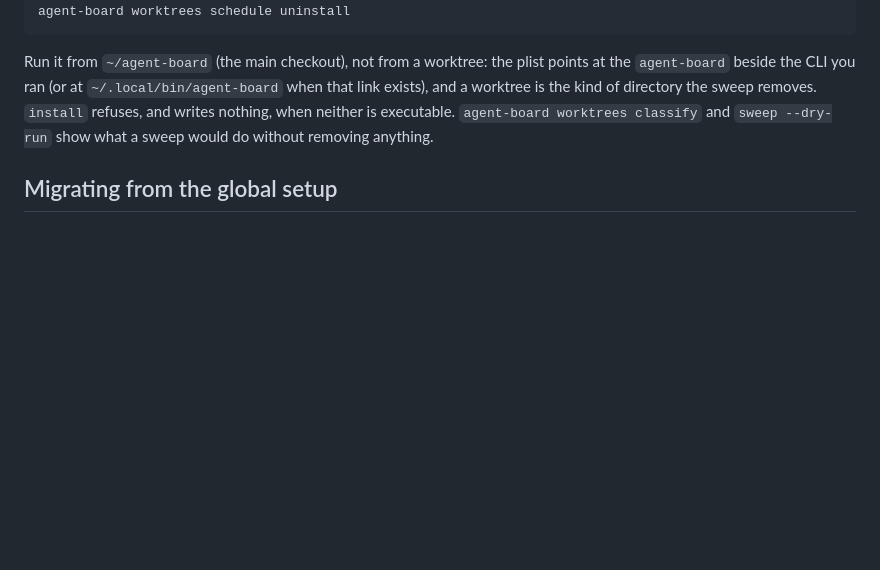
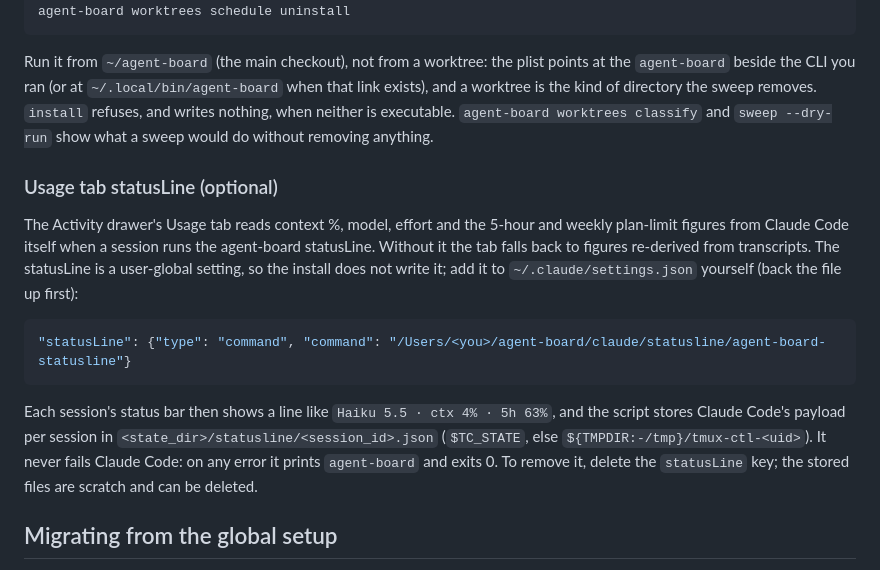
Before and after one commit to cisco-trkkn/agent-board, a Markdown page: docs/INSTALL.md, the part around the change. Drawn GitHub-style; blank space fills up the shorter version.

Commit message:
docs(install): the agent-board statusLine
Co-Authored-By: Claude Opus 5.5 <noreply@anthropic.com>

````diff
--- a/docs/INSTALL.md
+++ b/docs/INSTALL.md
@@ -123,6 +123,16 @@ agent-board worktrees schedule uninstall
 
 Run it from `~/agent-board` (the main checkout), not from a worktree: the plist points at the `agent-board` beside the CLI you ran (or at `~/.local/bin/agent-board` when that link exists), and a worktree is the kind of directory the sweep removes. `install` refuses, and writes nothing, when neither is executable. `agent-board worktrees classify` and `sweep --dry-run` show what a sweep would do without removing anything.
 
+### Usage tab statusLine (optional)
+
+The Activity drawer's Usage tab reads context %, model, effort and the 5-hour and weekly plan-limit figures from Claude Code itself when a session runs the agent-board statusLine. Without it the tab falls back to figures re-derived from transcripts. The statusLine is a user-global setting, so the install does not write it; add it to `~/.claude/settings.json` yourself (back the file up first):
+
+```json
+"statusLine": {"type": "command", "command": "/Users/<you>/agent-board/claude/statusline/agent-board-statusline"}
+```
+
+Each session's status bar then shows a line like `Haiku 5.5 · ctx 4% · 5h 63%`, and the script stores Claude Code's payload per session in `<state_dir>/statusline/<session_id>.json` (`$TC_STATE`, else `${TMPDIR:-/tmp}/tmux-ctl-<uid>`). It never fails Claude Code: on any error it prints `agent-board` and exits 0. To remove it, delete the `statusLine` key; the stored files are scratch and can be deleted.
+
 ## Migrating from the global setup
 
 Only for a machine that has the author's earlier install: agent-board hooks in `~/.claude/settings.json`, agent-board lines in `~/.tmux.conf`, and links in `~/.local/bin` and `~/.claude`. It is not needed for a fresh machine.
````
